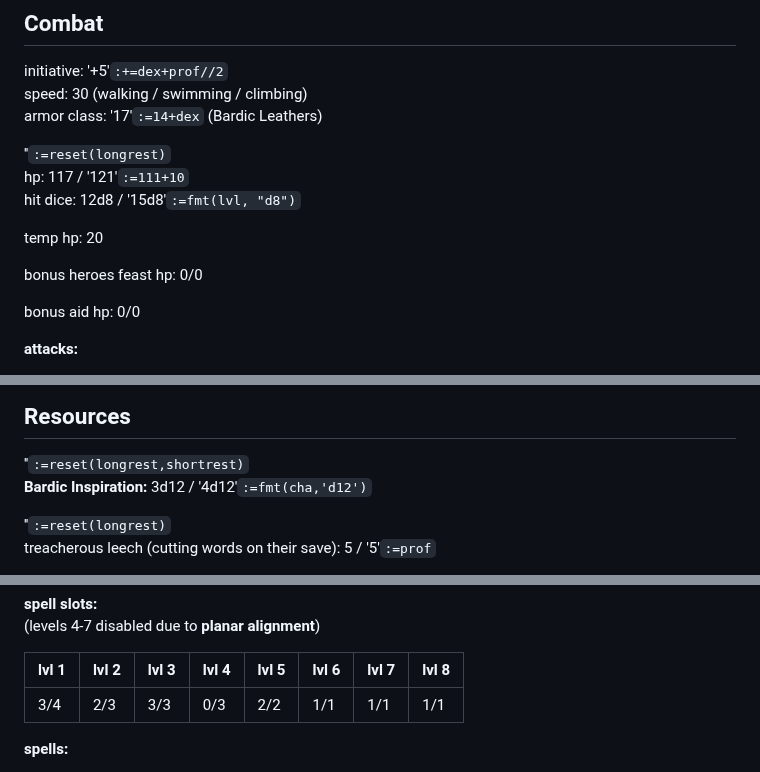
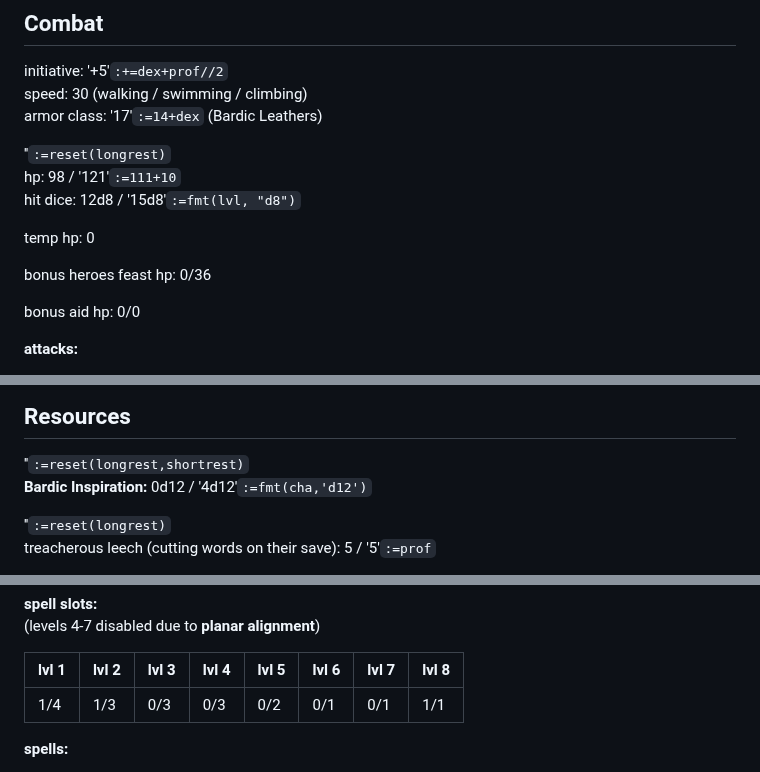
Before and after one commit to LeonBaram/higgingbotham, a Markdown page: higgingbotham.md, 3 parts joined by grey strips. Rendered like a GitHub page.

Commit message:
Update sheet

```diff
--- a/higgingbotham.md
+++ b/higgingbotham.md
@@ -38,12 +38,12 @@ speed: 30 (walking / swimming / climbing)\
 armor class: '17'`:=14+dex` (Bardic Leathers)
 
 ''`:=reset(longrest)`\
-hp: 117 / '121'`:=111+10`\
+hp: 98 / '121'`:=111+10`\
 hit dice: 12d8 / '15d8'`:=fmt(lvl, "d8")`
 
-temp hp: 20
+temp hp: 0
 
-bonus heroes feast hp: 0/0
+bonus heroes feast hp: 0/36
 
 bonus aid hp: 0/0
 
@@ -83,7 +83,7 @@ once per long rest:
 ## Resources
 
 ''`:=reset(longrest,shortrest)`\
-**Bardic Inspiration:** 3d12 / '4d12'`:=fmt(cha,'d12')`
+**Bardic Inspiration:** 0d12 / '4d12'`:=fmt(cha,'d12')`
 
 ''`:=reset(longrest)`\
 treacherous leech (cutting words on their save): 5 / '5'`:=prof`
@@ -128,7 +128,7 @@ spell save DC: '20'`:=8 + cha + prof + betrayer_bonus`
 
 | lvl 1 | lvl 2 | lvl 3 | lvl 4 | lvl 5 | lvl 6 | lvl 7 | lvl 8 |
 | ----- | ----- | ----- | ----- | ----- | ----- | ----- | ----- |
-| 3/4   | 2/3   | 3/3   | 0/3   | 2/2   | 1/1   | 1/1   | 1/1   |
+| 1/4   | 1/3   | 0/3   | 0/3   | 0/2   | 0/1   | 0/1   | 1/1   |
 
 **spells:**
 
```
